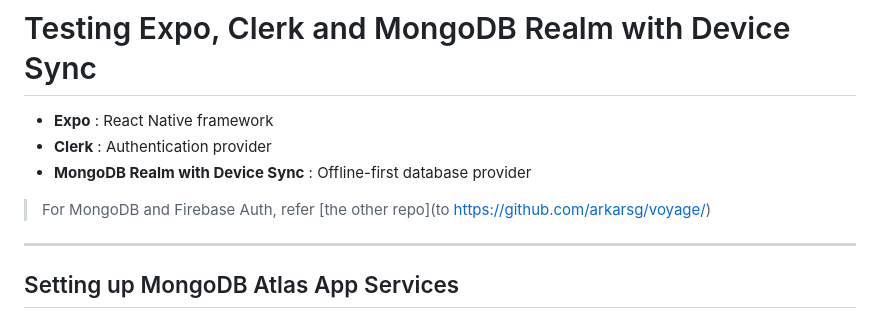
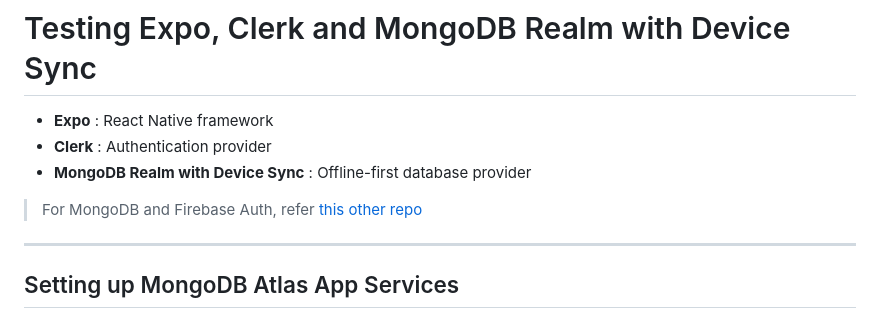
Before and after one commit to arkarsg/expo-realm-clerk-test, a Markdown page: README.md, the part around the change. Drawn GitHub-style.

```diff
--- a/README.md
+++ b/README.md
@@ -4,7 +4,7 @@
 - **Clerk** : Authentication provider
 - **MongoDB Realm with Device Sync** : Offline-first database provider
 
-> For MongoDB and Firebase Auth, refer [the other repo](to https://github.com/arkarsg/voyage/)
+> For MongoDB and Firebase Auth, refer [this other repo](https://github.com/arkarsg/voyage/)
 
 ---
 
```
